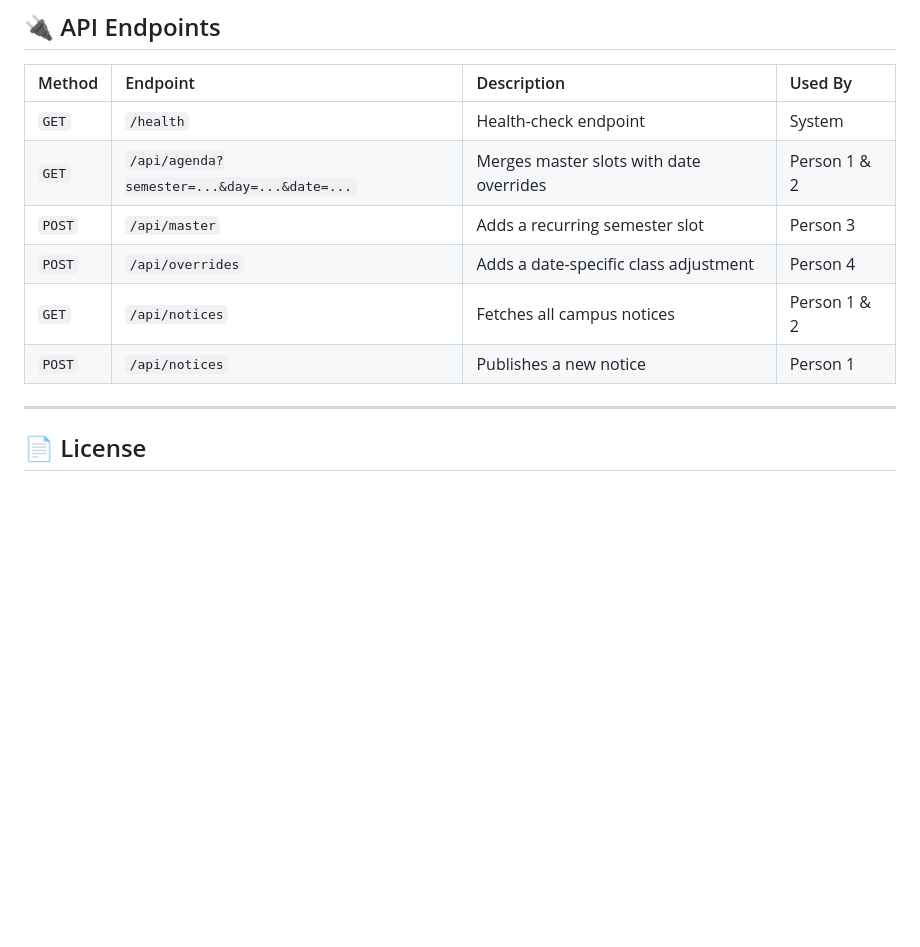
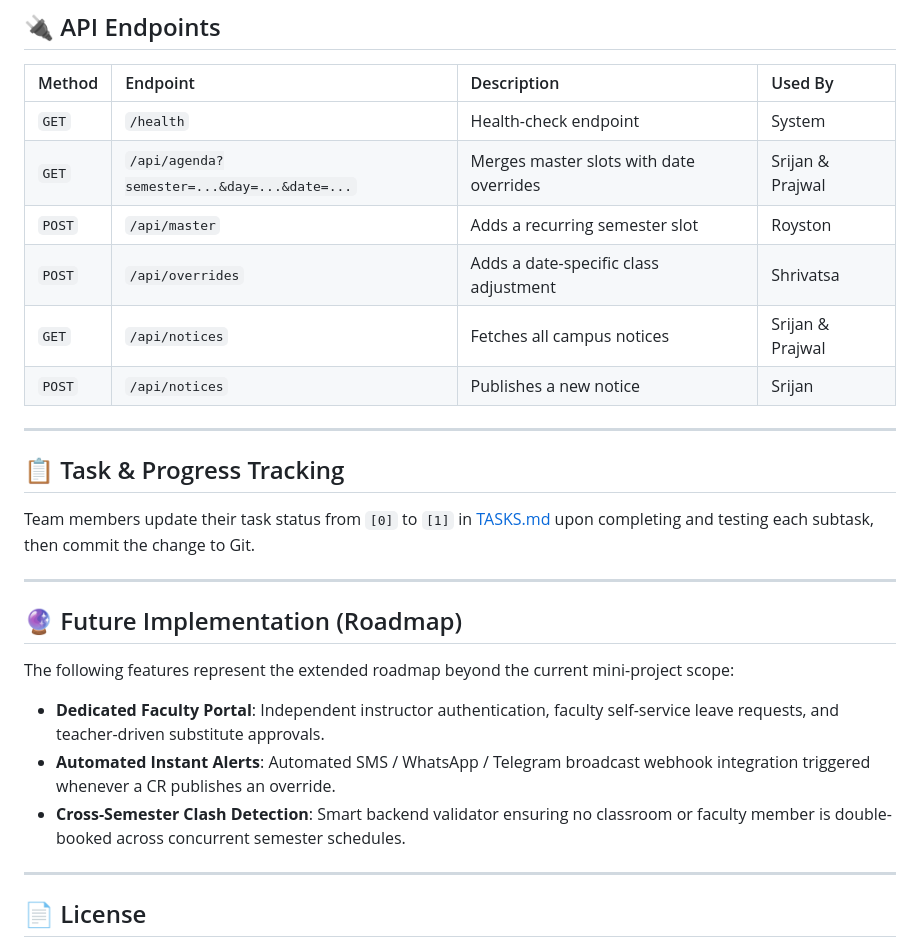
Before and after one commit to Shrivatsavbhat/timetable, a Markdown page: README.md, the part around one of its changes. Drawn GitHub-style; blank space fills up the shorter version.

```diff
--- a/README.md
+++ b/README.md
@@ -100,11 +129,25 @@ http://localhost:3000
 | Method | Endpoint | Description | Used By |
 | :--- | :--- | :--- | :--- |
 | `GET` | `/health` | Health-check endpoint | System |
-| `GET` | `/api/agenda?semester=...&day=...&date=...` | Merges master slots with date overrides | Person 1 & 2 |
-| `POST` | `/api/master` | Adds a recurring semester slot | Person 3 |
-| `POST` | `/api/overrides` | Adds a date-specific class adjustment | Person 4 |
-| `GET` | `/api/notices` | Fetches all campus notices | Person 1 & 2 |
-| `POST` | `/api/notices` | Publishes a new notice | Person 1 |
+| `GET` | `/api/agenda?semester=...&day=...&date=...` | Merges master slots with date overrides | Srijan & Prajwal |
+| `POST` | `/api/master` | Adds a recurring semester slot | Royston |
+| `POST` | `/api/overrides` | Adds a date-specific class adjustment | Shrivatsa |
+| `GET` | `/api/notices` | Fetches all campus notices | Srijan & Prajwal |
+| `POST` | `/api/notices` | Publishes a new notice | Srijan |
+
+---
+
+## 📋 Task & Progress Tracking
+Team members update their task status from `[0]` to `[1]` in [TASKS.md](file:///c:/Codes/MIt/WT/timetable/TASKS.md) upon completing and testing each subtask, then commit the change to Git.
+
+---
+
+## 🔮 Future Implementation (Roadmap)
+
+The following features represent the extended roadmap beyond the current mini-project scope:
+- **Dedicated Faculty Portal**: Independent instructor authentication, faculty self-service leave requests, and teacher-driven substitute approvals.
+- **Automated Instant Alerts**: Automated SMS / WhatsApp / Telegram broadcast webhook integration triggered whenever a CR publishes an override.
+- **Cross-Semester Clash Detection**: Smart backend validator ensuring no classroom or faculty member is double-booked across concurrent semester schedules.
 
 ---
 
```
Also changed, not shown: other parts of README.md (+44 -15 lines), TASKS.md (added, +149 -0 lines).
